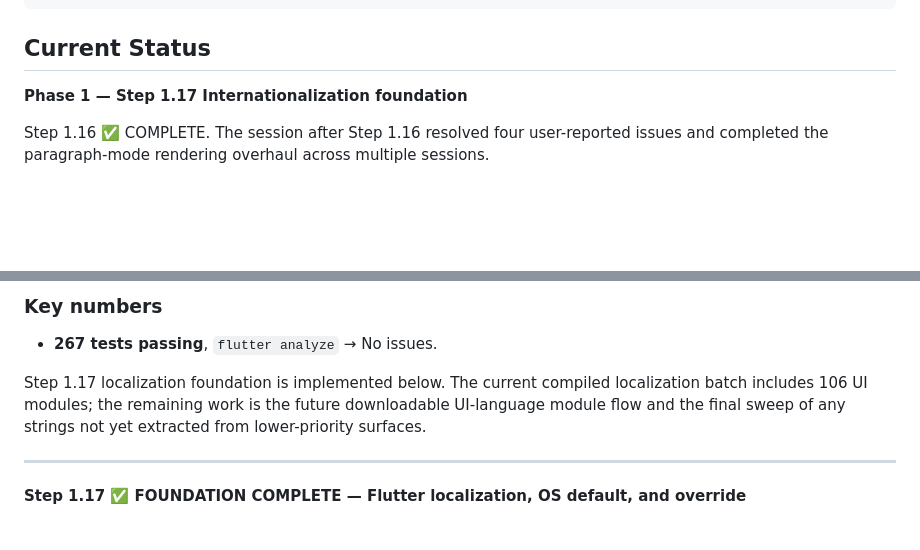
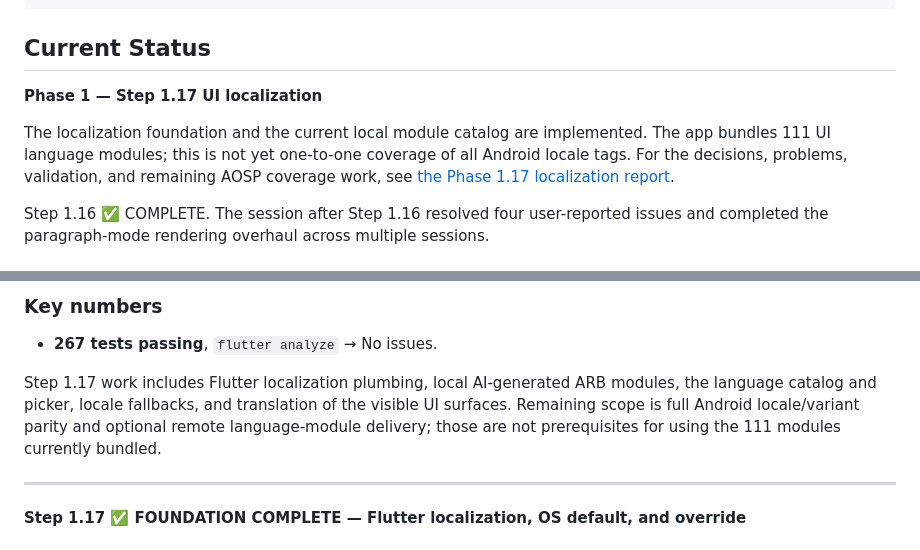
Before and after one commit to Crazybob2468/CyberBible, a Markdown page: cyber_bible_app/PROJECT_STATUS.md, 2 parts joined by grey strips. Rendered like a GitHub page; blank space fills up the shorter version.

```diff
--- a/cyber_bible_app/PROJECT_STATUS.md
+++ b/cyber_bible_app/PROJECT_STATUS.md
@@ -82,7 +82,12 @@ cyber_bible_app/
 
 ## Current Status
 
-**Phase 1 — Step 1.17 Internationalization foundation**
+**Phase 1 — Step 1.17 UI localization**
+
+The localization foundation and the current local module catalog are implemented.
+The app bundles 111 UI language modules; this is not yet one-to-one coverage of
+all Android locale tags. For the decisions, problems, validation, and remaining
+AOSP coverage work, see [the Phase 1.17 localization report](docs/phase-1.17-localization-report.md).
 
 Step 1.16 ✅ COMPLETE. The session after Step 1.16 resolved four user-reported issues and completed the paragraph-mode rendering overhaul across multiple sessions.
 
@@ -111,10 +116,11 @@ Step 1.16 ✅ COMPLETE. The session after Step 1.16 resolved four user-reported
 ### Key numbers
 - **267 tests passing**, `flutter analyze` → No issues.
 
-Step 1.17 localization foundation is implemented below. The current compiled
-localization batch includes 106 UI modules; the remaining work is the
-future downloadable UI-language module flow and the final sweep of any strings
-not yet extracted from lower-priority surfaces.
+Step 1.17 work includes Flutter localization plumbing, local AI-generated ARB
+modules, the language catalog and picker, locale fallbacks, and translation of
+the visible UI surfaces. Remaining scope is full Android locale/variant parity
+and optional remote language-module delivery; those are not prerequisites for
+using the 111 modules currently bundled.
 
 ---
 
```
Also changed, not shown: cyber_bible_app/docs/design-document.md (+8 -6 lines), cyber_bible_app/docs/phase-1.17-localization-report.md (added, +80 -0 lines).
